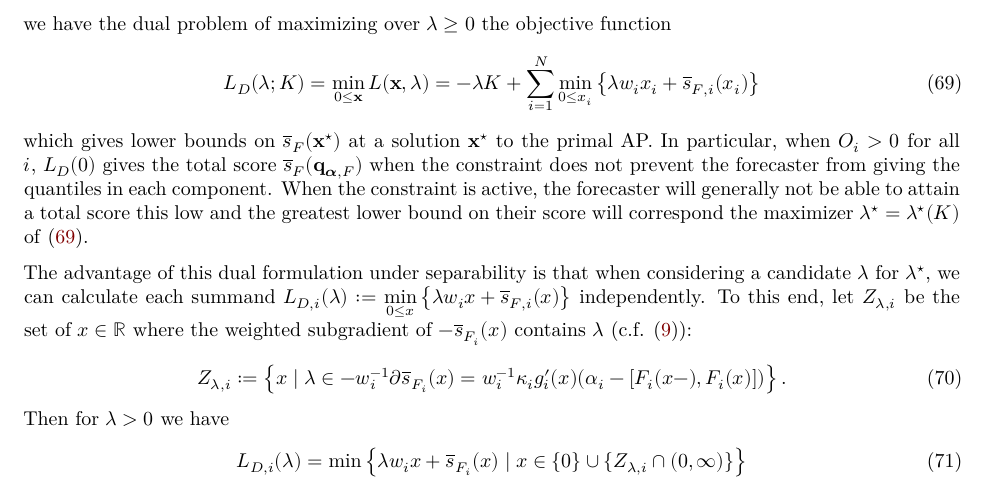
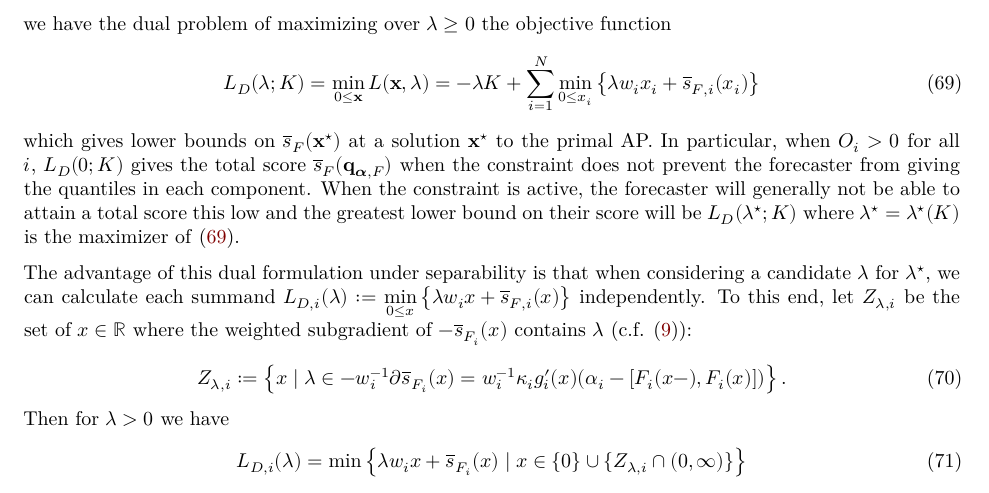
Before and after one commit to aaronger/utility-eval-papers, an R Markdown document (notes/allocation_notes.rmd): part of page 7 of 18, cut so that both start at the same text. The pictures show the output file notes/allocation_notes.pdf that the author committed with the source.

Commit message:
a few lambda discussion edits

```diff
--- a/notes/allocation_notes.rmd
+++ b/notes/allocation_notes.rmd
@@ -455,7 +455,9 @@ we have the dual problem of maximizing over $\lambda \geq 0$ the objective funct
 L_D(\lambda; K) &= \min_{0 \leq \mathbf{x}} L(\mathbf{x}, \lambda) =
 -\lambda K + \sum_{i=1}^{N} \underset{0 \leq x_i}{\min} \left\{\lambda w_i x_i + \sbar_{F,i}(x_i)\right\} \label{dual_eq}
 \end{align}
-which gives lower bounds on $\sbar_F(\mathbf{x}^{\star})$ at a solution $\mathbf{x}^{\star}$ to the primal AP. In particular, when $O_i>0$ for all $i$, $L_D(0)$ gives the total score $\sbar_F(\mathbf{q}_{\symbfit{\alpha}, F})$ when the constraint does not prevent the forecaster from giving the quantiles in each component. When the constraint is active, the forecaster will generally not be able to attain a total score this low and the greatest lower bound on their score will correspond the maximizer $\lambda^{\star} = \lambda^{\star}(K)$ of \eqref{dual_eq}.
+which gives lower bounds on $\sbar_F(\mathbf{x}^{\star})$ at a solution $\mathbf{x}^{\star}$ to the primal AP. In particular, when $O_i>0$ for all $i$, $L_D(0; K)$ gives the total score $\sbar_F(\mathbf{q}_{\symbfit{\alpha}, F})$ when the constraint does not prevent the forecaster from giving the quantiles in each component.
+When the constraint is active, the forecaster will generally not be able to attain a total score this low and the greatest lower bound on their score will
+ be $L_D(\lambda^{\star}; K)$ where $\lambda^{\star} = \lambda^{\star}(K)$ is the maximizer of \eqref{dual_eq}.
 
 The advantage of this dual formulation under separability is that when considering a candidate $\lambda$ for $\lambda^{\star}$,
  we can calculate each summand
```
Also changed, not shown: notes/allocation_notes.pdf, notes/allocation_notes_files/figure-latex/unnamed-chunk-2-1.pdf, 1 other file.
